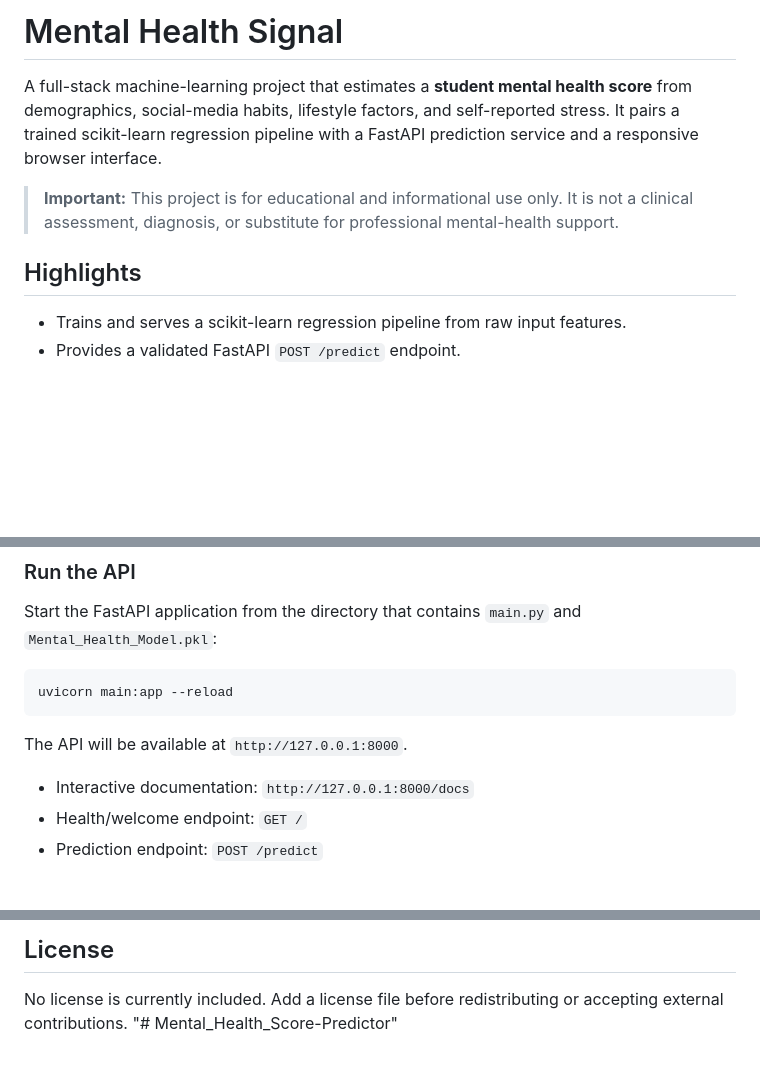
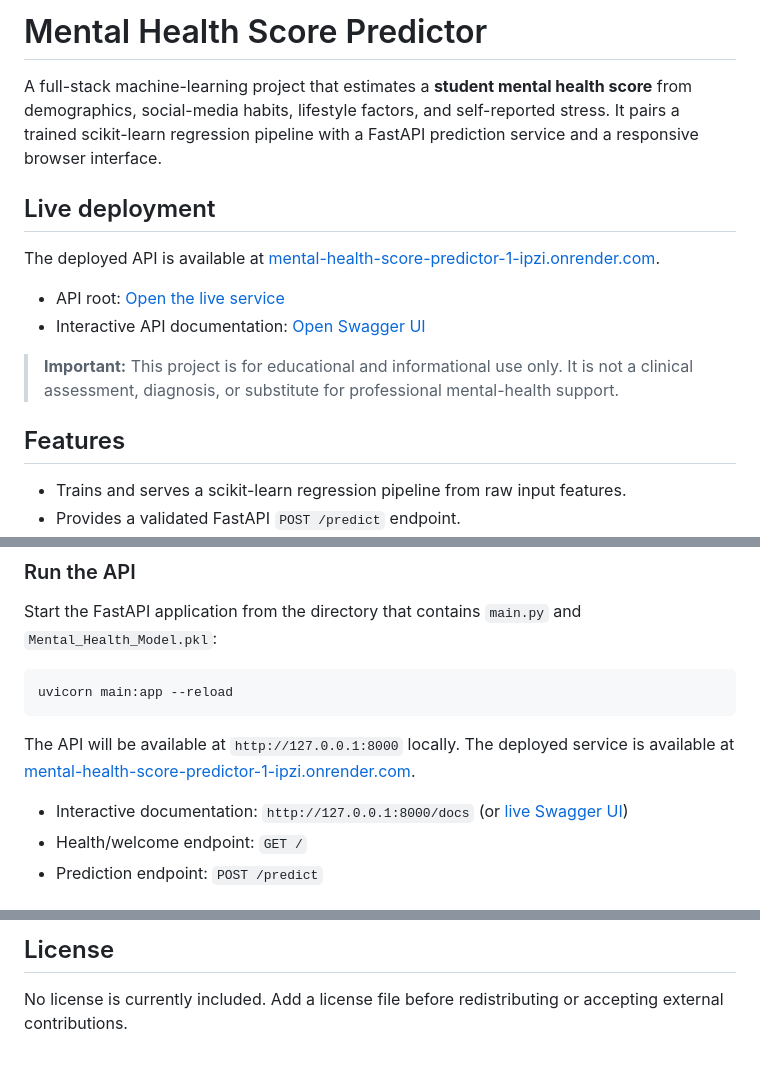
Before and after one commit to abhina-y/Mental_Health_Score-Predictor, a Markdown page: README.md, 3 parts joined by grey strips. Rendered like a GitHub page; blank space fills up the shorter version.

Commit message:
Revise README with project title and deployment info
Updated project title, added live deployment information, and improved API documentation details.

````diff
--- a/README.md
+++ b/README.md
@@ -1,10 +1,17 @@
-# Mental Health Signal
+# Mental Health Score Predictor
 
 A full-stack machine-learning project that estimates a **student mental health score** from demographics, social-media habits, lifestyle factors, and self-reported stress. It pairs a trained scikit-learn regression pipeline with a FastAPI prediction service and a responsive browser interface.
 
+## Live deployment
+
+The deployed API is available at [mental-health-score-predictor-1-ipzi.onrender.com](https://mental-health-score-predictor-1-ipzi.onrender.com/).
+
+- API root: [Open the live service](https://mental-health-score-predictor-1-ipzi.onrender.com/)
+- Interactive API documentation: [Open Swagger UI](https://mental-health-score-predictor-1-ipzi.onrender.com/docs)
+
 > **Important:** This project is for educational and informational use only. It is not a clinical assessment, diagnosis, or substitute for professional mental-health support.
 
-## Highlights
+## Features
 
 - Trains and serves a scikit-learn regression pipeline from raw input features.
 - Provides a validated FastAPI `POST /predict` endpoint.
@@ -90,9 +97,9 @@ Start the FastAPI application from the directory that contains `main.py` and `Me
 uvicorn main:app --reload
 ```
 
-The API will be available at `http://127.0.0.1:8000`.
+The API will be available at `http://127.0.0.1:8000` locally. The deployed service is available at [mental-health-score-predictor-1-ipzi.onrender.com](https://mental-health-score-predictor-1-ipzi.onrender.com/).
 
-- Interactive documentation: `http://127.0.0.1:8000/docs`
+- Interactive documentation: `http://127.0.0.1:8000/docs` (or [live Swagger UI](https://mental-health-score-predictor-1-ipzi.onrender.com/docs))
 - Health/welcome endpoint: `GET /`
 - Prediction endpoint: `POST /predict`
 
@@ -166,4 +173,3 @@ It should print `1.6.1` for this artifact.
 ## License
 
 No license is currently included. Add a license file before redistributing or accepting external contributions.
-"# Mental_Health_Score-Predictor"
````
